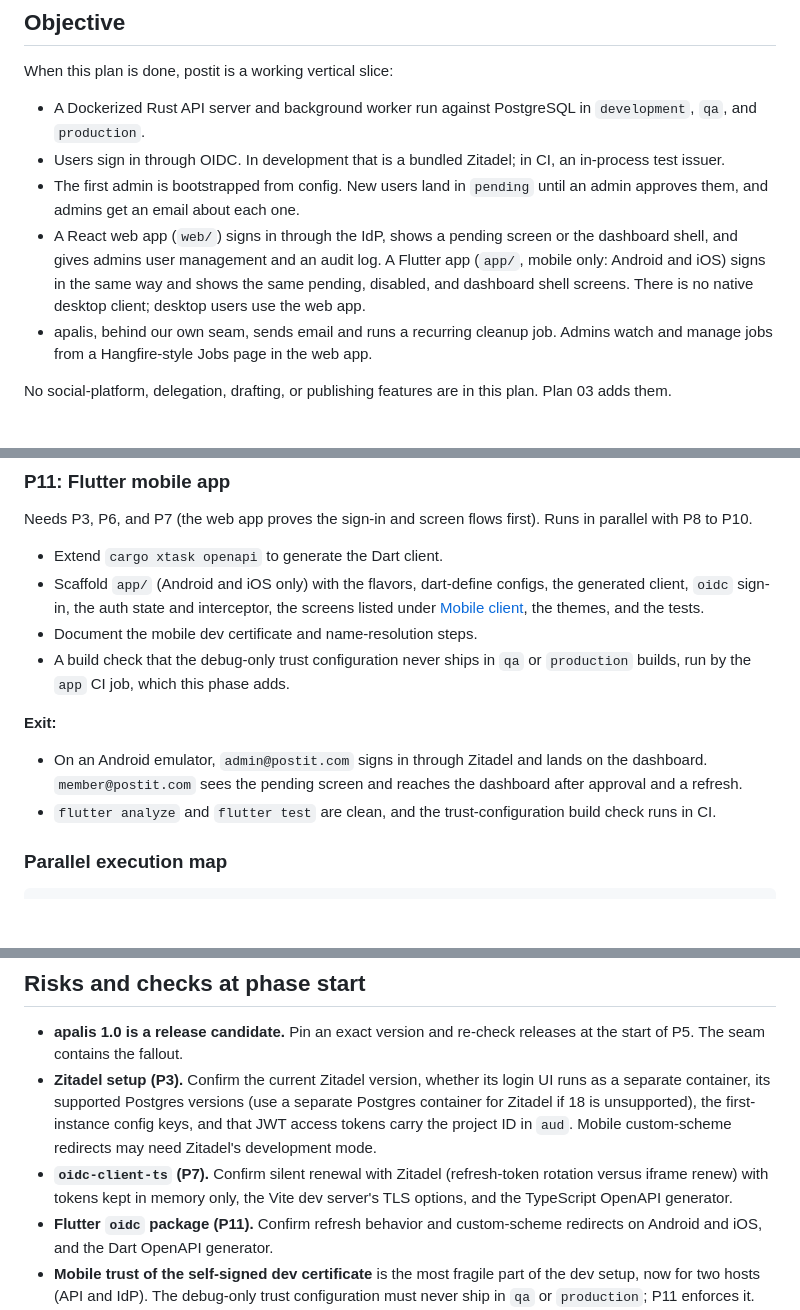
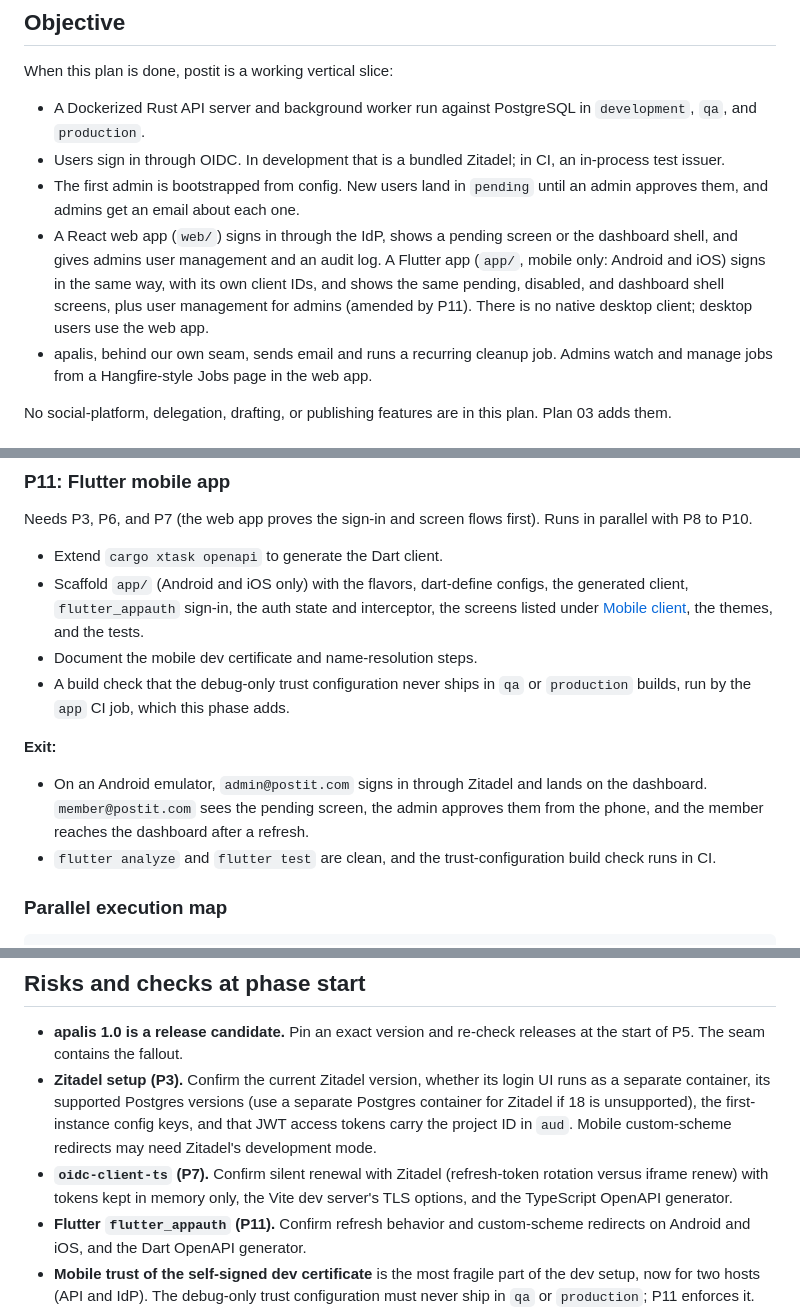
Before and after one commit to asm2025/postit, a Markdown page: !ref/plans/02. foundation.md, 3 parts joined by grey strips. Rendered like a GitHub page; blank space fills up the shorter version.

```diff
--- a/!ref/plans/02. foundation.md
+++ b/!ref/plans/02. foundation.md
@@ -9,7 +9,7 @@ When this plan is done, postit is a working vertical slice:
 - A Dockerized Rust API server and background worker run against PostgreSQL in `development`, `qa`, and `production`.
 - Users sign in through OIDC. In development that is a bundled Zitadel; in CI, an in-process test issuer.
 - The first admin is bootstrapped from config. New users land in `pending` until an admin approves them, and admins get an email about each one.
-- A React web app (`web/`) signs in through the IdP, shows a pending screen or the dashboard shell, and gives admins user management and an audit log. A Flutter app (`app/`, mobile only: Android and iOS) signs in the same way and shows the same pending, disabled, and dashboard shell screens. There is no native desktop client; desktop users use the web app.
+- A React web app (`web/`) signs in through the IdP, shows a pending screen or the dashboard shell, and gives admins user management and an audit log. A Flutter app (`app/`, mobile only: Android and iOS) signs in the same way, with its own client IDs, and shows the same pending, disabled, and dashboard shell screens, plus user management for admins (amended by P11). There is no native desktop client; desktop users use the web app.
 - apalis, behind our own seam, sends email and runs a recurring cleanup job. Admins watch and manage jobs from a Hangfire-style Jobs page in the web app.
 
 No social-platform, delegation, drafting, or publishing features are in this plan. Plan 03 adds them.
@@ -496,13 +499,13 @@ Follows P7, which shipped with stock shadcn styling. It runs before P8, so the J
 Needs P3, P6, and P7 (the web app proves the sign-in and screen flows first). Runs in parallel with P8 to P10.
 
 - Extend `cargo xtask openapi` to generate the Dart client.
-- Scaffold `app/` (Android and iOS only) with the flavors, dart-define configs, the generated client, `oidc` sign-in, the auth state and interceptor, the screens listed under [Mobile client](#mobile-client-app), the themes, and the tests.
+- Scaffold `app/` (Android and iOS only) with the flavors, dart-define configs, the generated client, `flutter_appauth` sign-in, the auth state and interceptor, the screens listed under [Mobile client](#mobile-client-app), the themes, and the tests.
 - Document the mobile dev certificate and name-resolution steps.
 - A build check that the debug-only trust configuration never ships in `qa` or `production` builds, run by the `app` CI job, which this phase adds.
 
 **Exit:**
 
-- On an Android emulator, `admin@postit.com` signs in through Zitadel and lands on the dashboard. `member@postit.com` sees the pending screen and reaches the dashboard after approval and a refresh.
+- On an Android emulator, `admin@postit.com` signs in through Zitadel and lands on the dashboard. `member@postit.com` sees the pending screen, the admin approves them from the phone, and the member reaches the dashboard after a refresh.
 - `flutter analyze` and `flutter test` are clean, and the trust-configuration build check runs in CI.
 
 ### Parallel execution map
@@ -524,7 +527,7 @@ P3 + P6 + P7 -> P11
 - **apalis 1.0 is a release candidate.** Pin an exact version and re-check releases at the start of P5. The seam contains the fallout.
 - **Zitadel setup (P3).** Confirm the current Zitadel version, whether its login UI runs as a separate container, its supported Postgres versions (use a separate Postgres container for Zitadel if 18 is unsupported), the first-instance config keys, and that JWT access tokens carry the project ID in `aud`. Mobile custom-scheme redirects may need Zitadel's development mode.
 - **`oidc-client-ts` (P7).** Confirm silent renewal with Zitadel (refresh-token rotation versus iframe renew) with tokens kept in memory only, the Vite dev server's TLS options, and the TypeScript OpenAPI generator.
-- **Flutter `oidc` package (P11).** Confirm refresh behavior and custom-scheme redirects on Android and iOS, and the Dart OpenAPI generator.
+- **Flutter `flutter_appauth` (P11).** Confirm refresh behavior and custom-scheme redirects on Android and iOS, and the Dart OpenAPI generator.
 - **Mobile trust of the self-signed dev certificate** is the most fragile part of the dev setup, now for two hosts (API and IdP). The debug-only trust configuration must never ship in `qa` or `production`; P11 enforces it.
 - **IdP outage.** If the IdP is down, nobody can sign in, but already-issued access tokens keep working until they expire because the JWKS is cached. Documented.
 - **Cross-process principal cache.** A disabled user keeps access for up to `auth.principal_cache_ttl` on other processes. Default 5 minutes (`LISTEN` eviction usually makes it immediate); documented in `docs/security.md` (amended by P10).
```
Also changed, not shown: other parts of !ref/plans/02. foundation.md (+14 -11 lines), !ref/plans/03. publishing roadmap.md (+2 -2 lines), 1 other file.
